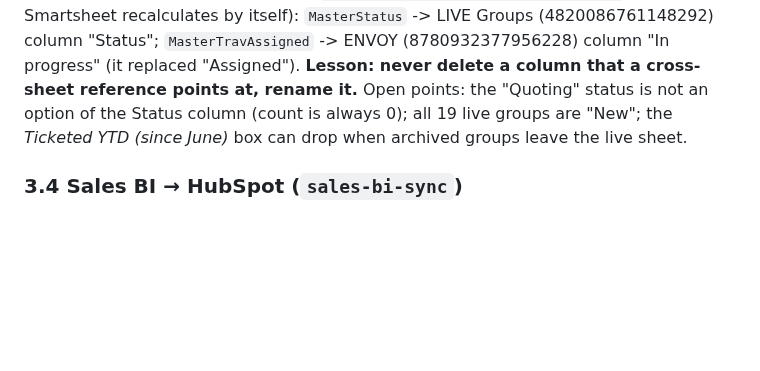
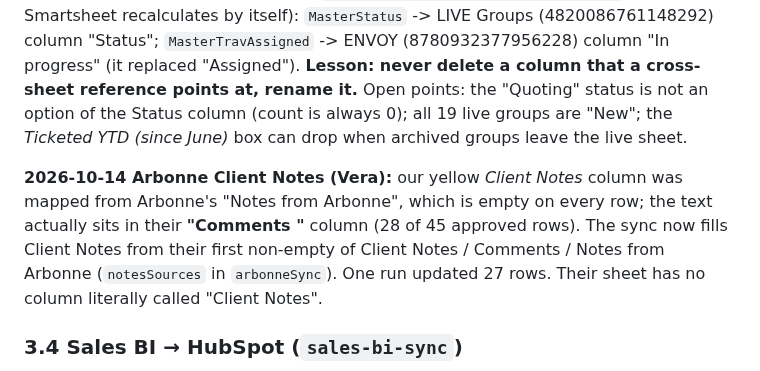
Before and after one commit to NehmanDevelops/Kensington-group-form, a Markdown page: PROJECT_HANDOFF.md, the part around the change. Rendered like a GitHub page; blank space fills up the shorter version.

Commit message:
Handoff: Arbonne Client Notes comes from their Comments column
Co-Authored-By: Claude Sonnet 5.5 <noreply@anthropic.com>

```diff
--- a/PROJECT_HANDOFF.md
+++ b/PROJECT_HANDOFF.md
@@ -98,6 +98,8 @@ All repos are under GitHub user `NehmanDevelops`. Deploys are on Vercel (`vercel
 
 **GROUPS Dashboard (KCG MANAGER workspace) #INVALID REF, fixed 2026-10-14:** the dashboard's metric boxes read the sheet *KPI Summary - Groups* (id 1464420222848900) and the advisor table reads *Advisor Summary* (4629439471112068). Their formulas use **named cross-sheet references** (`{MasterStatus}`, `{MasterTravAssigned}` ...). When a source column is deleted (here: LIVE Groups "Status" and an "Assigned" checkbox on the Envoy traveller sheet), Smartsheet deletes the reference and every formula using it shows #INVALID REF. Fix = recreate a reference with the SAME name (API: `POST /sheets/{id}/crosssheetreferences`, then Smartsheet recalculates by itself): `MasterStatus` -> LIVE Groups (4820086761148292) column "Status"; `MasterTravAssigned` -> ENVOY (8780932377956228) column "In progress" (it replaced "Assigned"). **Lesson: never delete a column that a cross-sheet reference points at, rename it.** Open points: the "Quoting" status is not an option of the Status column (count is always 0); all 19 live groups are "New"; the *Ticketed YTD (since June)* box can drop when archived groups leave the live sheet.
 
+**2026-10-14 Arbonne Client Notes (Vera):** our yellow *Client Notes* column was mapped from Arbonne's "Notes from Arbonne", which is empty on every row; the text actually sits in their **"Comments "** column (28 of 45 approved rows). The sync now fills Client Notes from their first non-empty of Client Notes / Comments / Notes from Arbonne (`notesSources` in `arbonneSync`). One run updated 27 rows. Their sheet has no column literally called "Client Notes".
+
 ### 3.4 Sales BI → HubSpot (`sales-bi-sync`)
 **Added 2026-10-09 (Jos asked):** three more company properties: *Sales - Month to Date* (`sales__month_to_date`), *Margin - Month to Date* (`margin__month_to_date`, percent-formatted like the FYTD one, so store a fraction) and *Annual Contracted Sales Value* (`annual_contracted_sales_value`, from the report's measure `[Annual Contracted Sales Value]` in the Clients table, no date filter; its total, $75,316,786, matches the report). Month to date = the 1st of this month through yesterday, refreshed by the new **daily** job `.github/workflows/daily-mtd.yml` (`MODE=mtd`); the monthly job still owns Fiscal YTD. Contracted value is written by both jobs. `scripts/create-properties.mjs` + `setup-properties.yml` created the properties (idempotent). First live run: 82 companies; contracted value matched $48.9M of $75.3M, the rest are clients whose names do not match a HubSpot company (add aliases). New properties must also be added to the HubSpot company card layout by an admin to show on the record.
 
```
